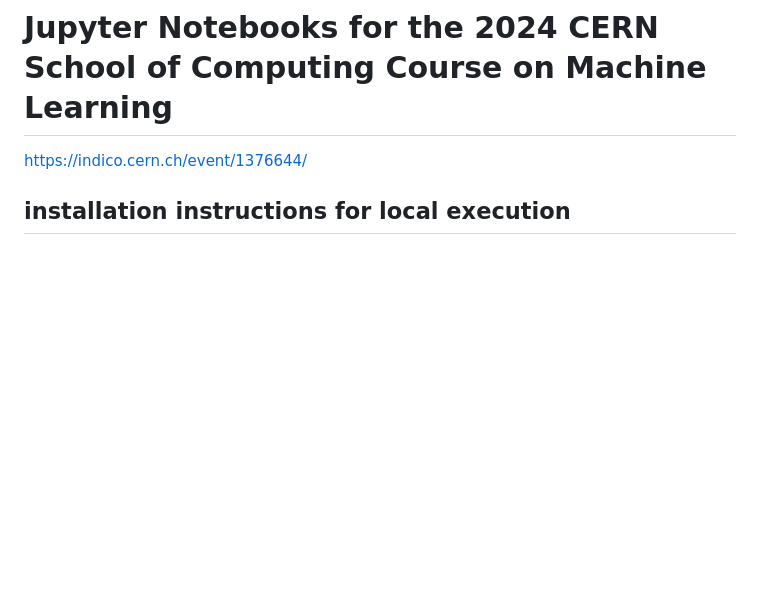
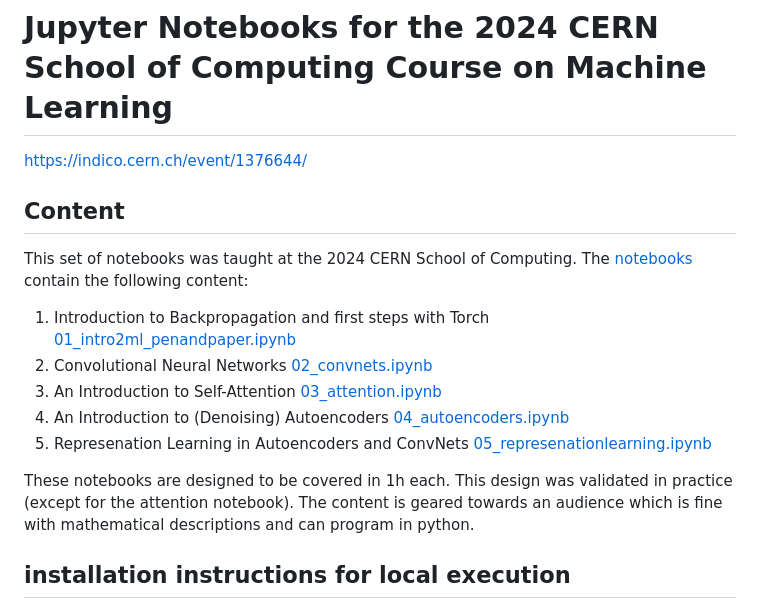
Before and after one commit to psteinb/2024-intro2ml-cern-school-of-computing, a Markdown page: README.md, the part around the change. GitHub-like rendering; blank space fills up the shorter version.

Commit message:
introduction on landing page

```diff
--- a/README.md
+++ b/README.md
@@ -1,6 +1,18 @@
 # Jupyter Notebooks for the 2024 CERN School of Computing Course on Machine Learning
 
 https://indico.cern.ch/event/1376644/
+
+## Content
+
+This set of notebooks was taught at the 2024 CERN School of Computing. The [notebooks](./notebooks) contain the following content:
+
+1. Introduction to Backpropagation and first steps with Torch [01_intro2ml_penandpaper.ipynb](notebooks/01_intro2ml_penandpaper.ipynb)
+2. Convolutional Neural Networks [02_convnets.ipynb](notebooks/02_convnets.ipynb)
+3. An Introduction to Self-Attention [03_attention.ipynb](notebooks/03_attention.ipynb)
+4. An Introduction to (Denoising) Autoencoders [04_autoencoders.ipynb](notebooks/04_autoencoders.ipynb)
+5. Represenation Learning in Autoencoders and ConvNets [05_represenationlearning.ipynb](notebooks/05_represenationlearning.ipynb)
+
+These notebooks are designed to be covered in 1h each. This design was validated in practice (except for the attention notebook). The content is geared towards an audience which is fine with mathematical descriptions and can program in python.
 
 ## installation instructions for local execution
 
```
